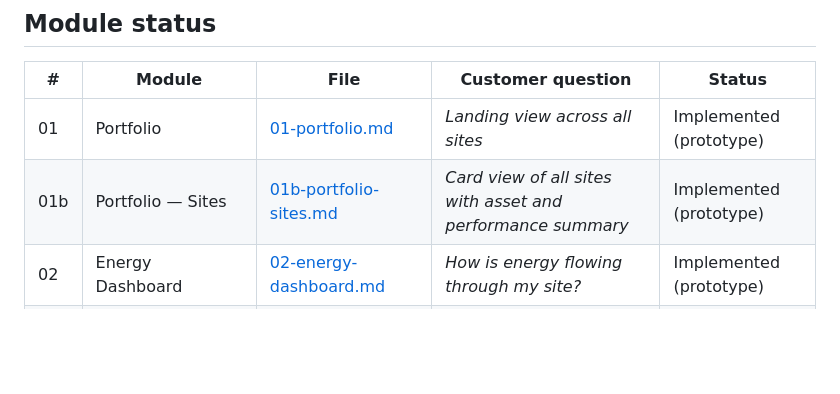
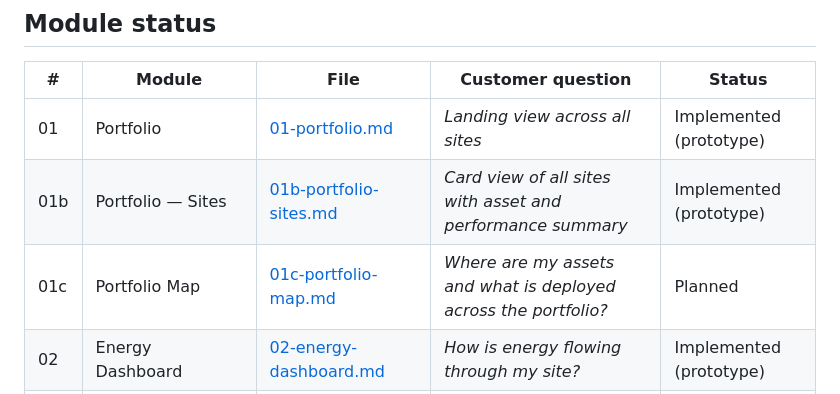
Before and after one commit to paddyurlich/Flex_Platform, a Markdown page: docs/prd/00-index.md, the part around the change. Drawn GitHub-style; blank space fills up the shorter version.

```diff
--- a/docs/prd/00-index.md
+++ b/docs/prd/00-index.md
@@ -12,6 +12,7 @@ The public-facing module set is defined at [FlexPlatformSpotlight](https://paddy
 |---|---|---|---|---|
 | 01 | Portfolio | [01-portfolio.md](./01-portfolio.md) | *Landing view across all sites* | Implemented (prototype) |
 | 01b | Portfolio — Sites | [01b-portfolio-sites.md](./01b-portfolio-sites.md) | *Card view of all sites with asset and performance summary* | Implemented (prototype) |
+| 01c | Portfolio Map | [01c-portfolio-map.md](./01c-portfolio-map.md) | *Where are my assets and what is deployed across the portfolio?* | Planned |
 | 02 | Energy Dashboard | [02-energy-dashboard.md](./02-energy-dashboard.md) | *How is energy flowing through my site?* | Implemented (prototype) |
 | 03 | Flex:Load Monitoring | [03-load-monitoring.md](./03-load-monitoring.md) | *Is my supply healthy and balanced?* | Planned |
 | 04 | Flex:Schedule | [04-schedule.md](./04-schedule.md) | Give me simple control over how the system runs. | Planned |
```
Also changed, not shown: docs/prd/01c-portfolio-map.md (added, +183 -0 lines).
